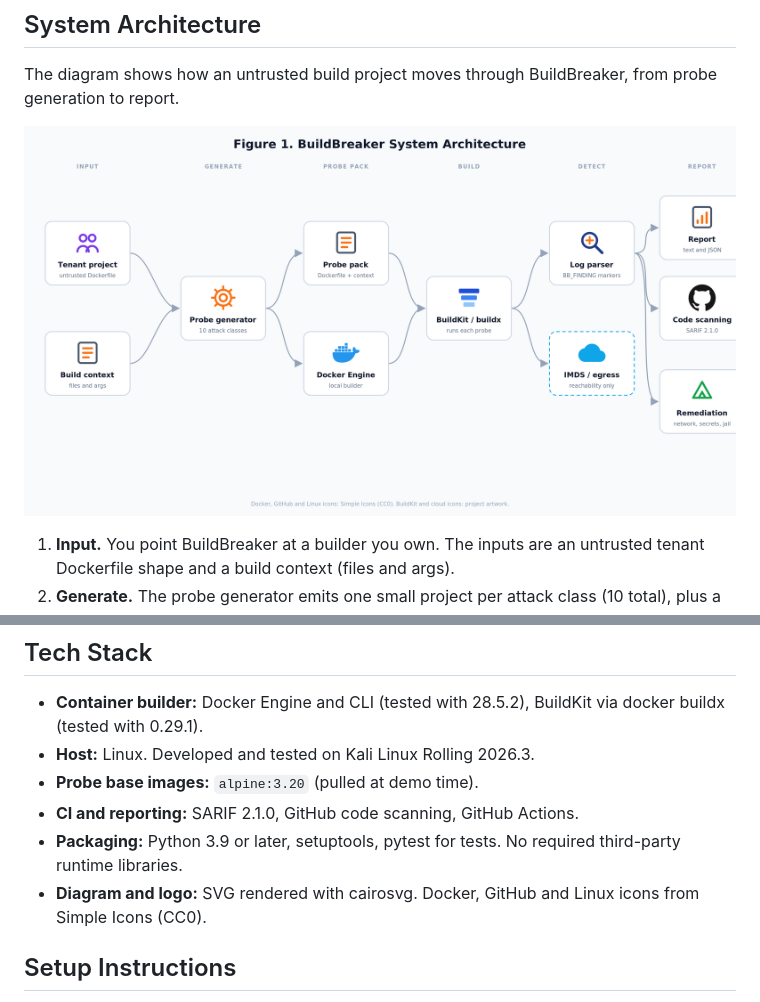
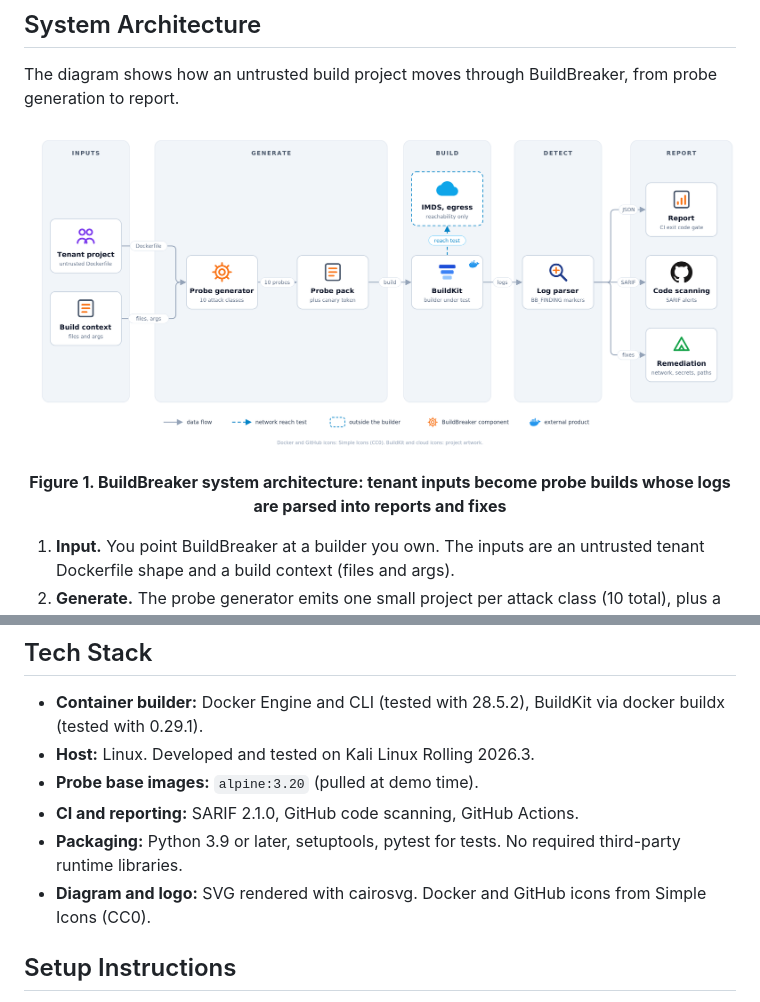
Before and after one commit to ritvikindupuri/BuildBreaker, a Markdown page: README.md, 2 parts joined by grey strips. GitHub-like rendering; pictures changed too: docs/assets/architecture.png.

Commit message:
Docs: redraw architecture diagram with stage bands, labeled arrows and legend

```diff
--- a/README.md
+++ b/README.md
@@ -57,6 +57,7 @@ The diagram shows how an untrusted build project moves through BuildBreaker, fro
 <p align="center">
   <img src="docs/assets/architecture.png" alt="BuildBreaker system architecture" width="100%">
 </p>
+<p align="center"><b>Figure 1. BuildBreaker system architecture: tenant inputs become probe builds whose logs are parsed into reports and fixes</b></p>
 
 1. **Input.** You point BuildBreaker at a builder you own. The inputs are an untrusted tenant Dockerfile shape and a build context (files and args).
 2. **Generate.** The probe generator emits one small project per attack class (10 total), plus a canary token for secret-visibility probes.
@@ -72,7 +73,7 @@ The diagram shows how an untrusted build project moves through BuildBreaker, fro
 - **Probe base images:** `alpine:3.20` (pulled at demo time).
 - **CI and reporting:** SARIF 2.1.0, GitHub code scanning, GitHub Actions.
 - **Packaging:** Python 3.9 or later, setuptools, pytest for tests. No required third-party runtime libraries.
-- **Diagram and logo:** SVG rendered with cairosvg. Docker, GitHub and Linux icons from Simple Icons (CC0).
+- **Diagram and logo:** SVG rendered with cairosvg. Docker and GitHub icons from Simple Icons (CC0).
 
 ## Setup Instructions
 
```
Also changed, not shown: 3 other files.
